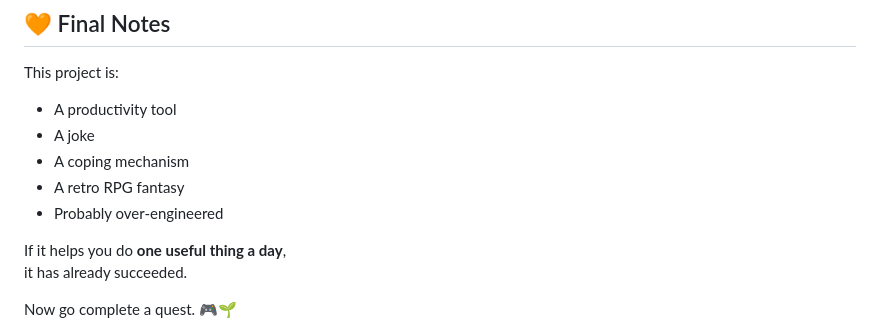
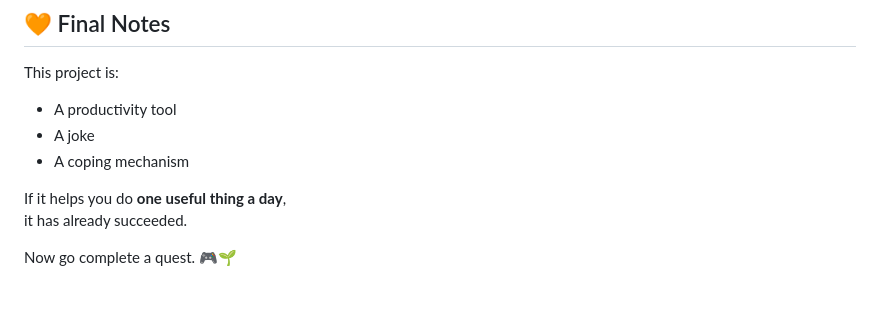
Before and after one commit to watisdis31/life-rpg-simulator, a Markdown page: README.md, the part around the change. Drawn GitHub-style; blank space fills up the shorter version.

```diff
--- a/README.md
+++ b/README.md
@@ -194,8 +194,6 @@ This project is:
 - A productivity tool
 - A joke
 - A coping mechanism
-- A retro RPG fantasy
-- Probably over-engineered
 
 If it helps you do **one useful thing a day**,
 it has already succeeded.
```
